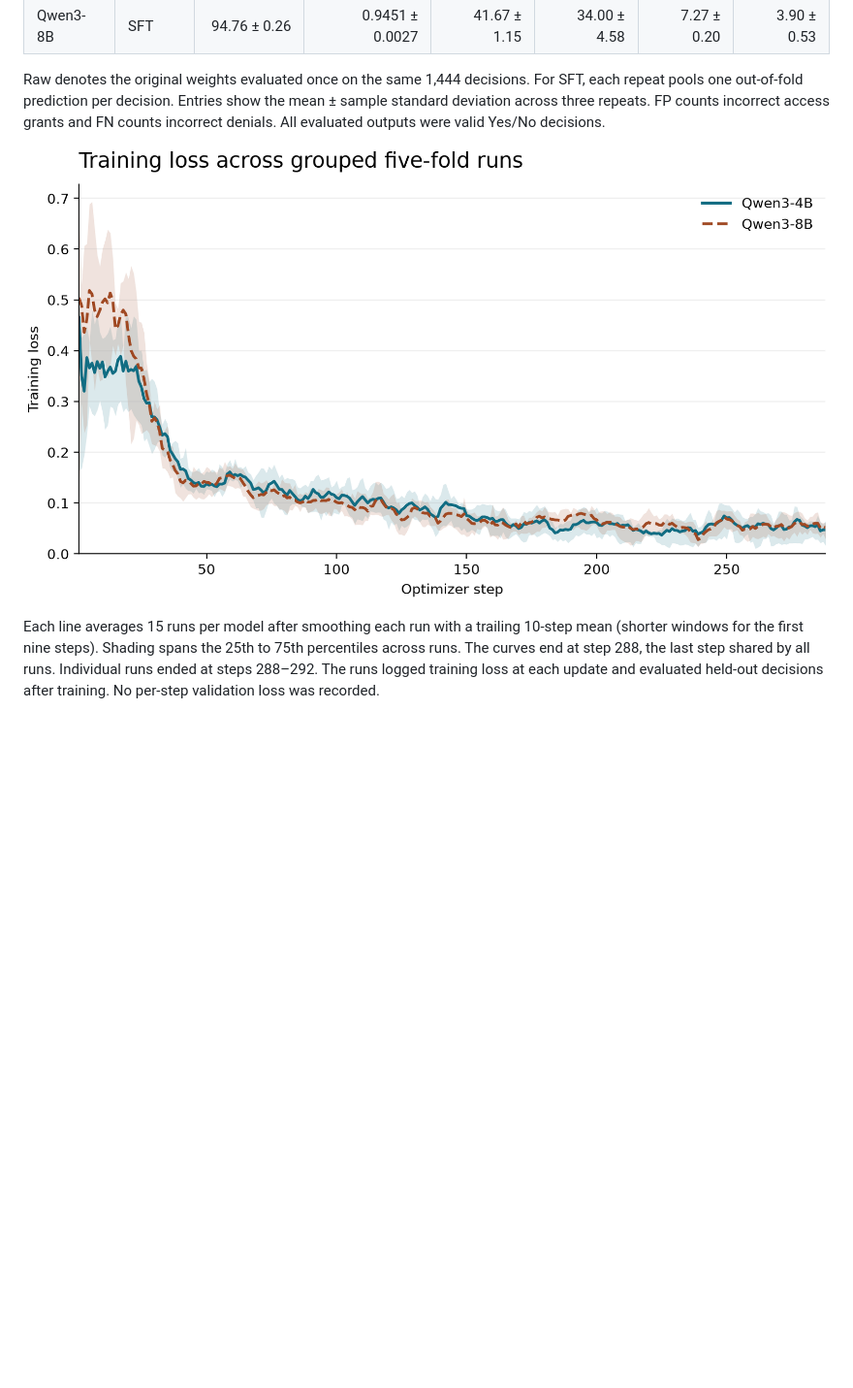
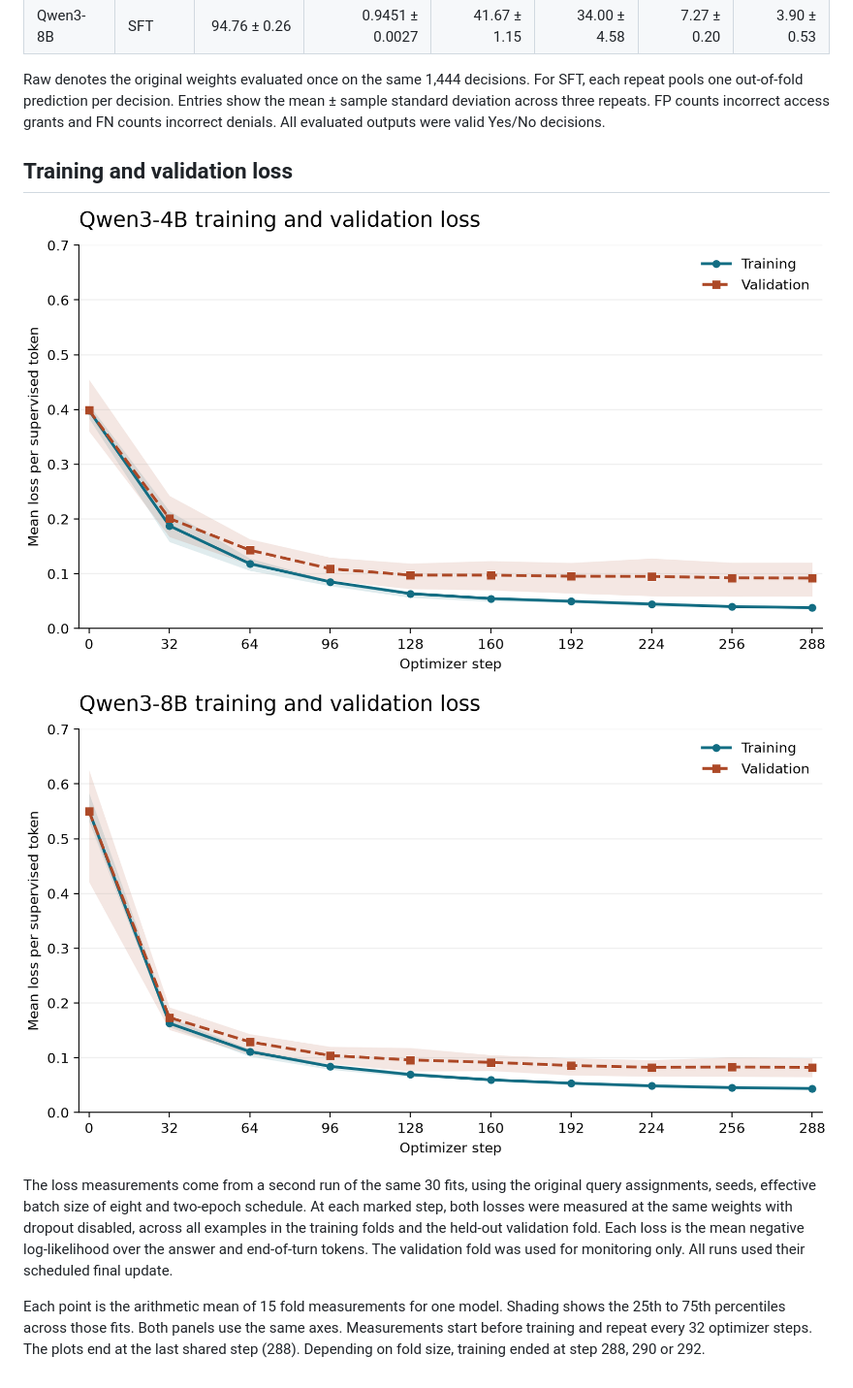
Before and after one commit to SOPHIACHEN00/AgentSecurityProject, a Markdown page: results/cross-validation.md, the part around the change. Shown at 97% size. GitHub-like rendering; pictures changed too: results/cv-4b-loss.png (added), results/cv-8b-loss.png (added), results/cv-training-loss.png (deleted); blank space fills up the shorter version.

Commit message:
Show paired training and validation loss for each Qwen model

```diff
--- a/results/cross-validation.md
+++ b/results/cross-validation.md
@@ -11,6 +11,12 @@ The 1,444 decisions cover 169 queries (871 Yes and 573 No). Each seed (42, 43, 4
 
 Raw denotes the original weights evaluated once on the same 1,444 decisions. For SFT, each repeat pools one out-of-fold prediction per decision. Entries show the mean ± sample standard deviation across three repeats. FP counts incorrect access grants and FN counts incorrect denials. All evaluated outputs were valid Yes/No decisions.
 
-![Training loss versus optimizer step for Qwen3-4B and Qwen3-8B](cv-training-loss.png)
+## Training and validation loss
 
-Each line averages 15 runs per model after smoothing each run with a trailing 10-step mean (shorter windows for the first nine steps). Shading spans the 25th to 75th percentiles across runs. The curves end at step 288, the last step shared by all runs. Individual runs ended at steps 288–292. The runs logged training loss at each update and evaluated held-out decisions after training. No per-step validation loss was recorded.
+![Qwen3-4B training and validation loss versus optimizer step](cv-4b-loss.png)
+
+![Qwen3-8B training and validation loss versus optimizer step](cv-8b-loss.png)
+
+The loss measurements come from a second run of the same 30 fits, using the original query assignments, seeds, effective batch size of eight and two-epoch schedule. At each marked step, both losses were measured at the same weights with dropout disabled, across all examples in the training folds and the held-out validation fold. Each loss is the mean negative log-likelihood over the answer and end-of-turn tokens. The validation fold was used for monitoring only. All runs used their scheduled final update.
+
+Each point is the arithmetic mean of 15 fold measurements for one model. Shading shows the 25th to 75th percentiles across those fits. Both panels use the same axes. Measurements start before training and repeat every 32 optimizer steps. The plots end at the last shared step (288). Depending on fold size, training ended at step 288, 290 or 292.
```
